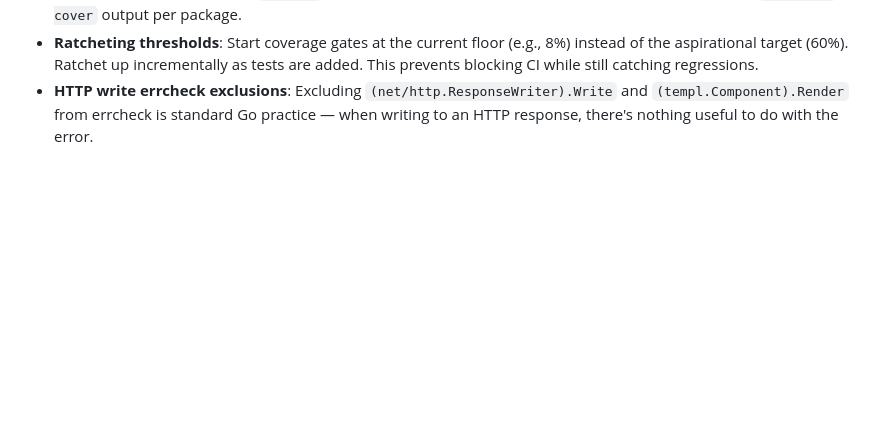
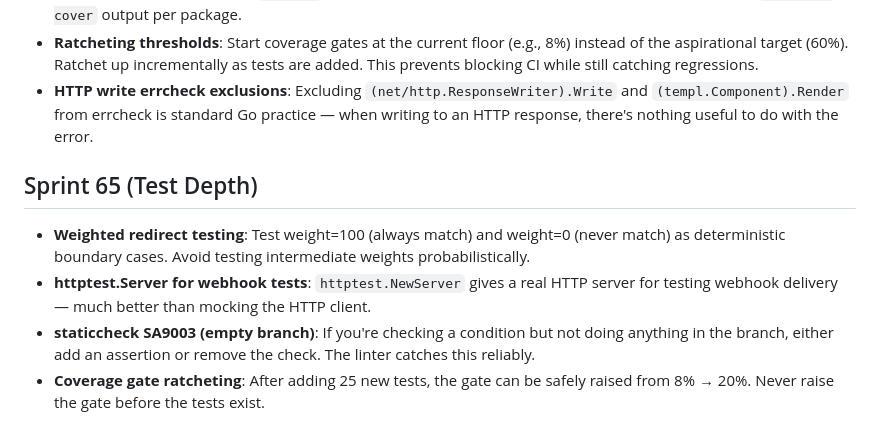
Before and after one commit to taverns-red/tavern-url, a Markdown page: tasks/lessons.md, the part around the change. Rendered like a GitHub page; blank space fills up the shorter version.

Commit message:
docs: Sprint 65 lessons learned

```diff
--- a/tasks/lessons.md
+++ b/tasks/lessons.md
@@ -88,3 +88,10 @@
 - **Coverage gate total calculation**: `go tool cover -func` outputs a `total:` line that includes ALL files. Filtering individual function lines with `grep -v` doesn't recompute the total. Instead, average coverages from `go test -cover` output per package.
 - **Ratcheting thresholds**: Start coverage gates at the current floor (e.g., 8%) instead of the aspirational target (60%). Ratchet up incrementally as tests are added. This prevents blocking CI while still catching regressions.
 - **HTTP write errcheck exclusions**: Excluding `(net/http.ResponseWriter).Write` and `(templ.Component).Render` from errcheck is standard Go practice — when writing to an HTTP response, there's nothing useful to do with the error.
+
+## Sprint 65 (Test Depth)
+
+- **Weighted redirect testing**: Test weight=100 (always match) and weight=0 (never match) as deterministic boundary cases. Avoid testing intermediate weights probabilistically.
+- **httptest.Server for webhook tests**: `httptest.NewServer` gives a real HTTP server for testing webhook delivery — much better than mocking the HTTP client.
+- **staticcheck SA9003 (empty branch)**: If you're checking a condition but not doing anything in the branch, either add an assertion or remove the check. The linter catches this reliably.
+- **Coverage gate ratcheting**: After adding 25 new tests, the gate can be safely raised from 8% → 20%. Never raise the gate before the tests exist.
```
